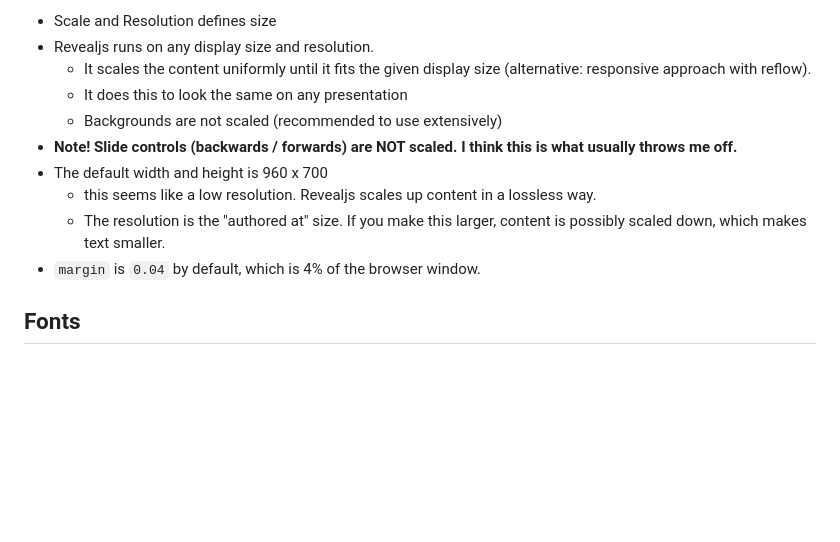
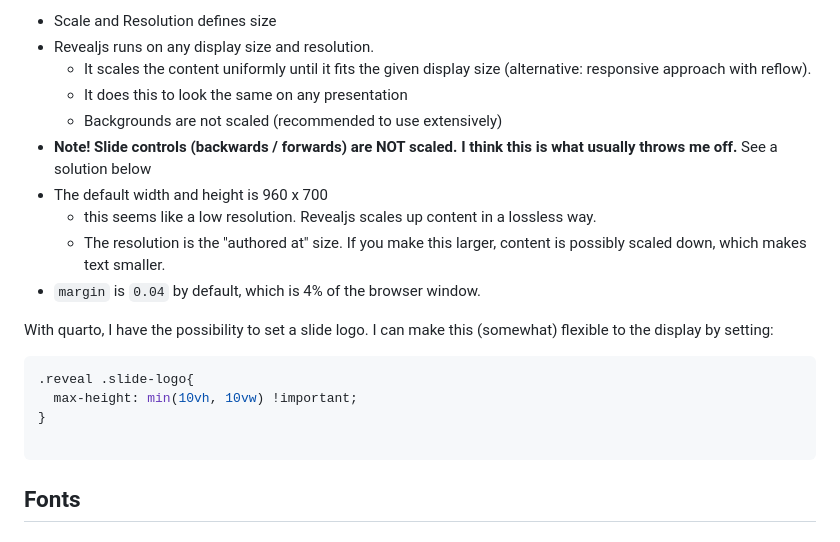
Before and after one commit to ratnanil/Revealjs-Tricks, a Markdown page: Readme.md, the part around the change. Rendered like a GitHub page; blank space fills up the shorter version.

````diff
--- a/Readme.md
+++ b/Readme.md
@@ -10,11 +10,21 @@ WIP: I'm trying to wrap my head around size / scale of a revealjs presentation.
   - It scales the content uniformly until it fits the given display size (alternative: responsive approach with reflow).
   - It does this to look the same on any presentation
   - Backgrounds are not scaled (recommended to use extensively)
- - **Note! Slide controls (backwards / forwards) are NOT scaled. I think this is what usually throws me off.**
+ - **Note! Slide controls (backwards / forwards) are NOT scaled. I think this is what usually throws me off.** See a solution below
 - The default width and height is 960 x 700
   - this seems like a low resolution. Revealjs scales up content in a lossless way.
   - The resolution is the "authored at" size. If you make this larger, content is possibly scaled down, which makes text smaller.
 - `margin` is `0.04` by default, which is 4% of the browser window.
+
+
+With quarto, I have the possibility to set a slide logo. I can make this (somewhat) flexible to the display by setting:
+
+```css
+.reveal .slide-logo{
+  max-height: min(10vh, 10vw) !important;
+}
+
+```
 
 
 
````
